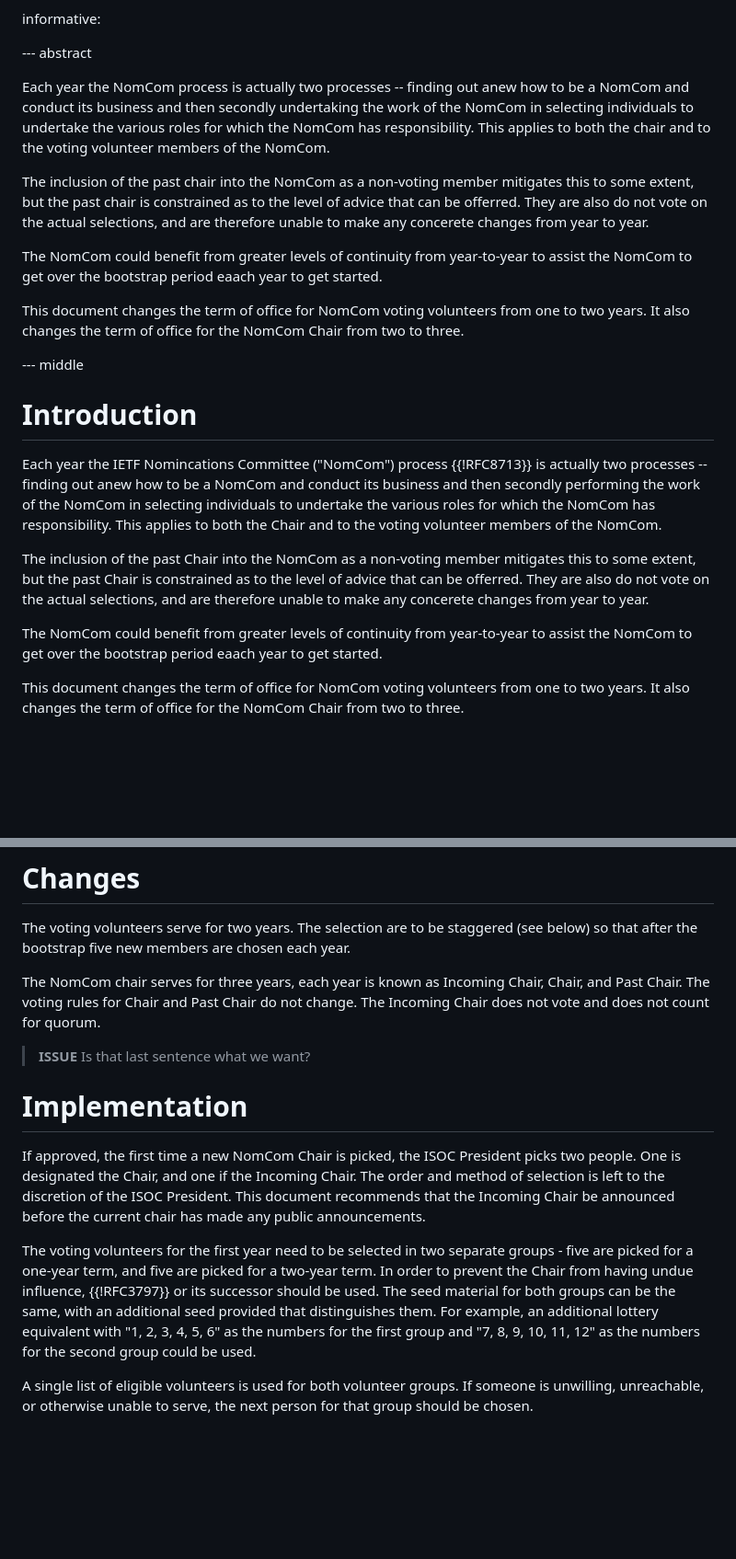
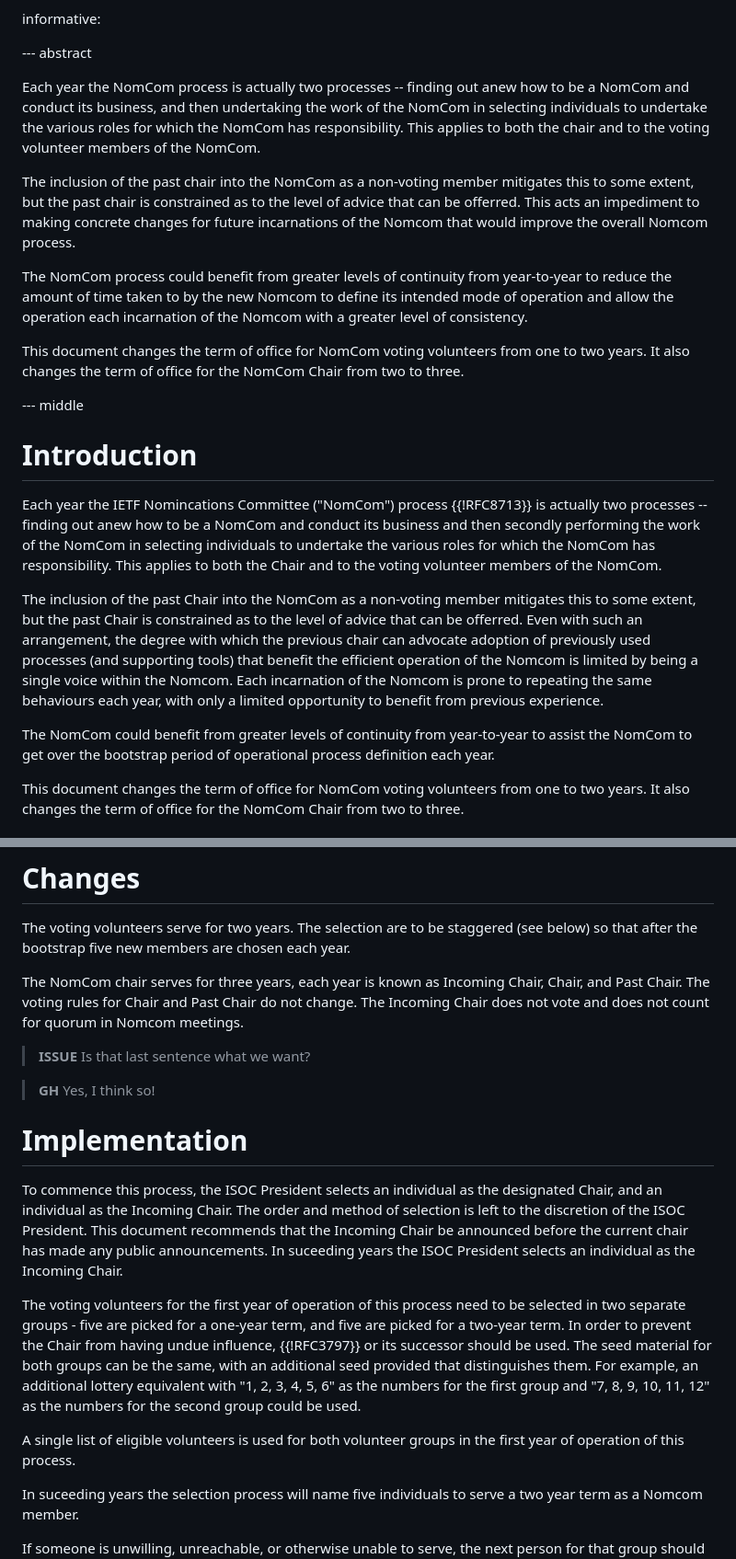
Before and after one commit to richsalz/nomcom-changes, a Markdown page: draft-rsalz-gih-nomcom-2years.md, 2 parts joined by grey strips. Shown: that part at 92% size. Rendered like a GitHub page; blank space fills up the shorter version.

Commit message:
Update draft-rsalz-gih-nomcom-2years.md by gh
mostly typo fixes - the document looks good imho

```diff
--- a/draft-rsalz-gih-nomcom-2years.md
+++ b/draft-rsalz-gih-nomcom-2years.md
@@ -34,20 +34,21 @@ informative:
 --- abstract
 
 Each year the NomCom process is actually two processes -- finding out anew
-how to be a NomCom and conduct its business and then secondly undertaking the
+how to be a NomCom and conduct its business, and then undertaking the
 work of the NomCom in selecting individuals to undertake the various roles
 for which the NomCom has responsibility. This applies to both the chair and
 to the voting volunteer members of the NomCom.
 
 The inclusion of the past chair into the NomCom as a non-voting member
 mitigates this to some extent, but the past chair is constrained as to the
-level of advice that can be offerred.  They are also do not vote on the
-actual selections, and are therefore unable to make any concerete changes
-from year to year.
+level of advice that can be offerred.  This acts an impediment to making
+concrete changes for future incarnations of the Nomcom that would improve
+the overall Nomcom process.
 
-The NomCom could benefit from greater levels of continuity from year-to-year
-to assist the NomCom to get over the bootstrap period eaach year to get
-started.
+The NomCom process could benefit from greater levels of continuity from year-to-year
+to reduce the amount of time taken to by the new Nomcom to define its intended mode
+of operation and allow the operation each incarnation of the Nomcom with a greater level
+of consistency.
 
 This document changes the term of office for NomCom voting volunteers from
 one to two years.  It also changes the term of office for the NomCom Chair
@@ -66,13 +67,16 @@ to the voting volunteer members of the NomCom.
 
 The inclusion of the past Chair into the NomCom as a non-voting member
 mitigates this to some extent, but the past Chair is constrained as to the
-level of advice that can be offerred.  They are also do not vote on the
-actual selections, and are therefore unable to make any concerete changes
-from year to year.
+level of advice that can be offerred. Even with such an arrangement, the
+degree with which the previous chair can advocate adoption of previously
+used processes (and supporting tools) that benefit the efficient operation
+of the Nomcom is limited by being a single voice within the Nomcom.
+Each incarnation of the Nomcom is prone to repeating the same behaviours
+each year, with only a limited opportunity to benefit from previous experience.
 
 The NomCom could benefit from greater levels of continuity from year-to-year
-to assist the NomCom to get over the bootstrap period eaach year to get
-started.
+to assist the NomCom to get over the bootstrap period of operational process
+definition each year.
 
 This document changes the term of office for NomCom voting volunteers from
 one to two years.  It also changes the term of office for the NomCom Chair
@@ -96,21 +100,24 @@ five new members are chosen each year.
 The NomCom chair serves for three years, each year is known as
 Incoming Chair, Chair, and Past Chair.
 The voting rules for Chair and Past Chair do not change.
-The Incoming Chair does not vote and does not count for quorum.
+The Incoming Chair does not vote and does not count for quorum in
+Nomcom meetings.
 
 > **ISSUE** Is that last sentence what we want?
 
+> **GH** Yes, I think so!
+
 # Implementation
 
-If approved, the first time a new NomCom Chair is picked, the ISOC President
-picks two people.
-One is designated the Chair, and one if the Incoming Chair.
+To commence this process, the ISOC President selects an individual as the
+designated Chair, and an individual as the Incoming Chair.
 The order and method of selection is left to the discretion of the ISOC
 President.
 This document recommends that the Incoming Chair be announced before
-the current chair has made any public announcements.
+the current chair has made any public announcements. In suceeding years the
+ISOC President selects an individual as the Incoming Chair.
 
-The voting volunteers for the first year need to be selected in two
+The voting volunteers for the first year of operation of this process need to be selected in two
 separate groups - five are picked for a one-year term, and five are picked
 for a two-year term. In order to prevent the Chair from having undue
 influence, {{!RFC3797}} or its successor should be used. The seed material
@@ -119,7 +126,12 @@ distinguishes them. For example, an additional lottery equivalent with
 "1, 2, 3, 4, 5, 6" as the numbers for the first group and
 "7, 8, 9, 10, 11, 12" as the numbers for the second group could be used.
 
-A single list of eligible volunteers is used for both volunteer groups.
+A single list of eligible volunteers is used for both volunteer groups
+in the first year of operation of this process.
+
+In suceeding years the selection process will name five individuals to serve a two year
+term as a Nomcom member.
+
 If someone is unwilling, unreachable, or otherwise unable to serve,
 the next person for that group should be chosen.
 
```
Also changed, not shown: other parts of draft-rsalz-gih-nomcom-2years.md (+5 -0 lines).
